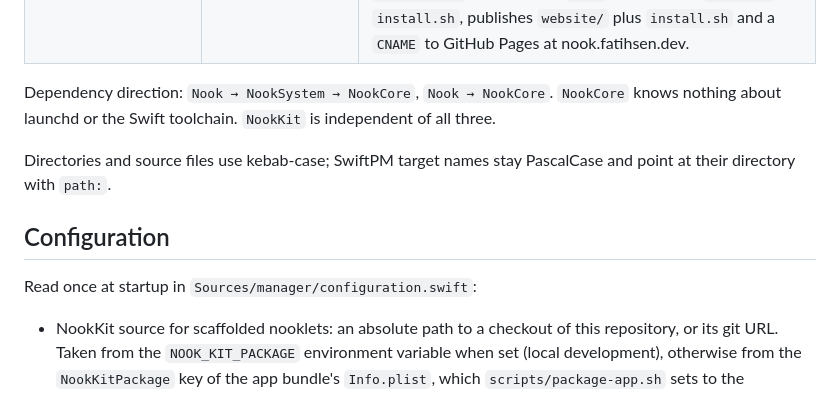
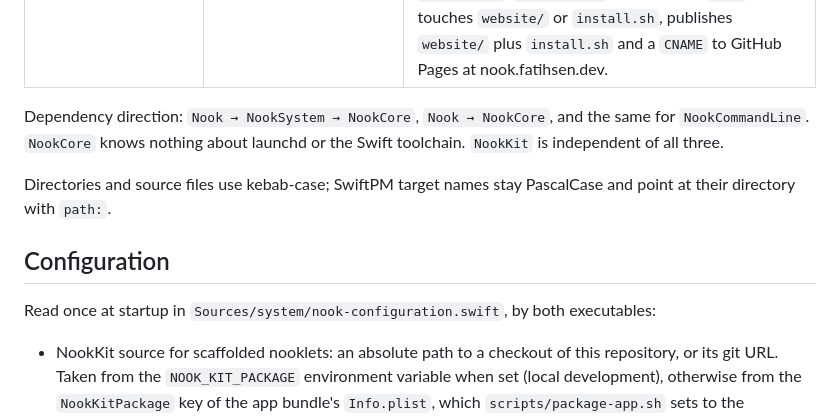
Before and after one commit to fatihsen-dev/nook, a Markdown page: docs/architecture.md, the part around one of its changes. Rendered like a GitHub page.

```diff
--- a/docs/architecture.md
+++ b/docs/architecture.md
@@ -32,12 +35,12 @@ Nook (manager window) ──writes──▶ ~/Library/LaunchAgents/<label>.plist
 | `.github/workflows/` | — | `release.yml`: on a `v*` tag, runs the tests, imports the signing certificate and notarization key from repository secrets into a temporary keychain, packages, signs and notarizes the app and publishes a GitHub release with `Nook.dmg`, `Nook.zip`, their `.sha256` files and `install.sh`. `website.yml`: on a push to `main` that touches `website/` or `install.sh`, publishes `website/` plus `install.sh` and a `CNAME` to GitHub Pages at nook.fatihsen.dev. |
 
-Dependency direction: `Nook → NookSystem → NookCore`, `Nook → NookCore`. `NookCore` knows nothing about launchd or the Swift toolchain. `NookKit` is independent of all three.
+Dependency direction: `Nook → NookSystem → NookCore`, `Nook → NookCore`, and the same for `NookCommandLine`. `NookCore` knows nothing about launchd or the Swift toolchain. `NookKit` is independent of all three.
 
 Directories and source files use kebab-case; SwiftPM target names stay PascalCase and point at their directory with `path:`.
 
 ## Configuration
 
-Read once at startup in `Sources/manager/configuration.swift`:
+Read once at startup in `Sources/system/nook-configuration.swift`, by both executables:
 
 - NookKit source for scaffolded nooklets: an absolute path to a checkout of this repository, or its git URL. Taken from the `NOOK_KIT_PACKAGE` environment variable when set (local development), otherwise from the `NookKitPackage` key of the app bundle's `Info.plist`, which `scripts/package-app.sh` sets to the repository URL. Nook refuses to start when neither is present.
 
```
Also changed, not shown: other parts of docs/architecture.md (+7 -4 lines), README.md (+18 -2 lines).
